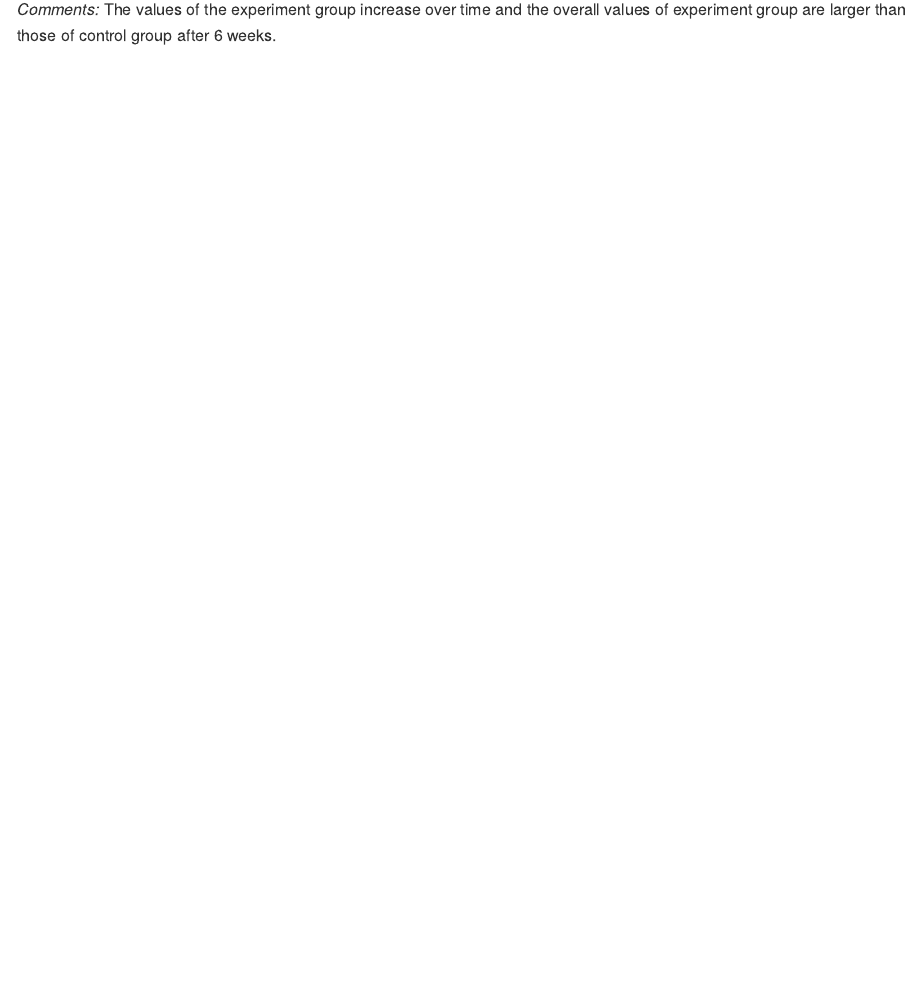
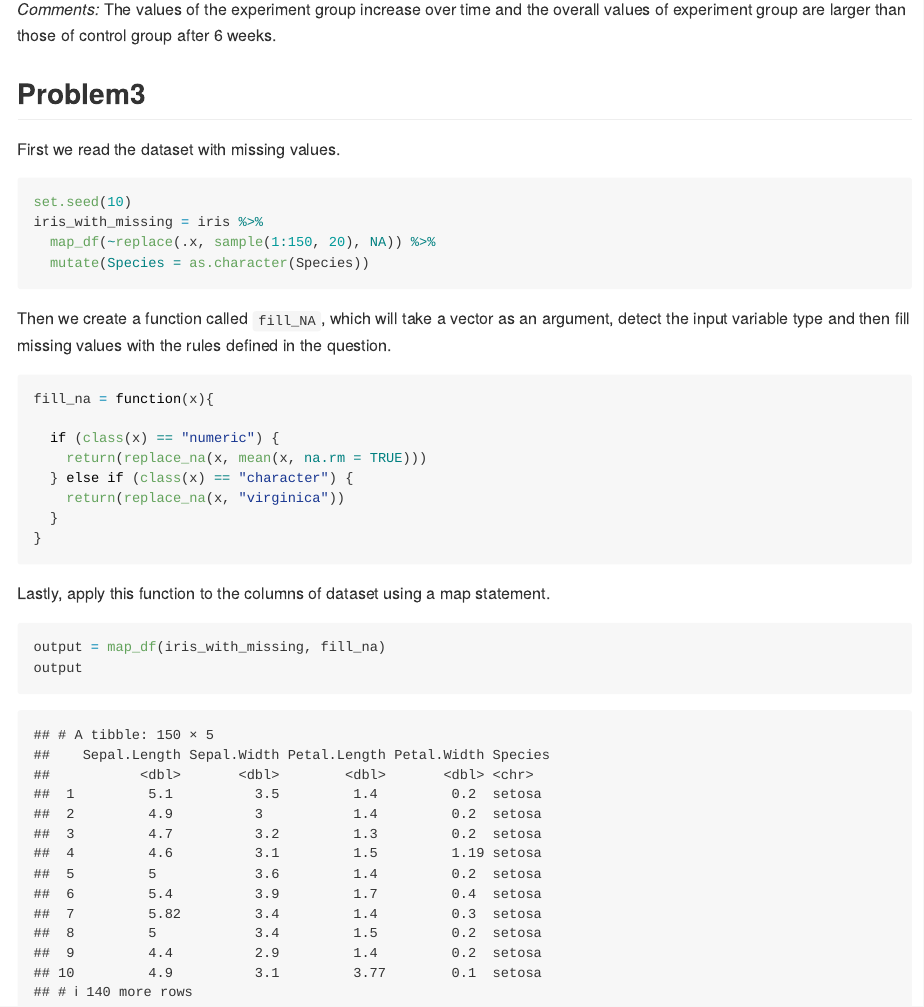
Before and after one commit to Huili-Zheng/p8105_hw5_hz2710, an R Markdown document (hw5.Rmd): the page in a window 1100 px wide, from 4540 px down. Rendered offline with R 4.5, knitr and Pandoc, with nearby package versions; some code elsewhere in the file could not run offline.

Commit message:
p3 fill na

````diff
--- a/hw5.Rmd
+++ b/hw5.Rmd
@@ -171,3 +171,35 @@ p2_df %>%
 ```
 
 *Comments:* The values of the experiment group increase over time and the overall values of experiment group are larger than those of control group after 6 weeks.
+
+## Problem3
+
+First we read the dataset with missing values.
+
+```{r}
+set.seed(10)
+iris_with_missing = iris %>%
+  map_df(~replace(.x, sample(1:150, 20), NA)) %>%
+  mutate(Species = as.character(Species))
+```
+
+Then we create a function called `fill_NA`, which will take a vector as an argument, detect the input variable type and then fill missing values with the rules defined in the question.
+
+```{r}
+fill_na = function(x){
+
+  if (class(x) == "numeric") {
+    return(replace_na(x, mean(x, na.rm = TRUE)))
+  } else if (class(x) == "character") {
+    return(replace_na(x, "virginica"))
+  }
+}
+```
+
+
+Lastly, apply this function to the columns of dataset using a map statement.
+
+```{r}
+output = map_df(iris_with_missing, fill_na)
+output
+```
````
Also changed, not shown: hw5.md.
